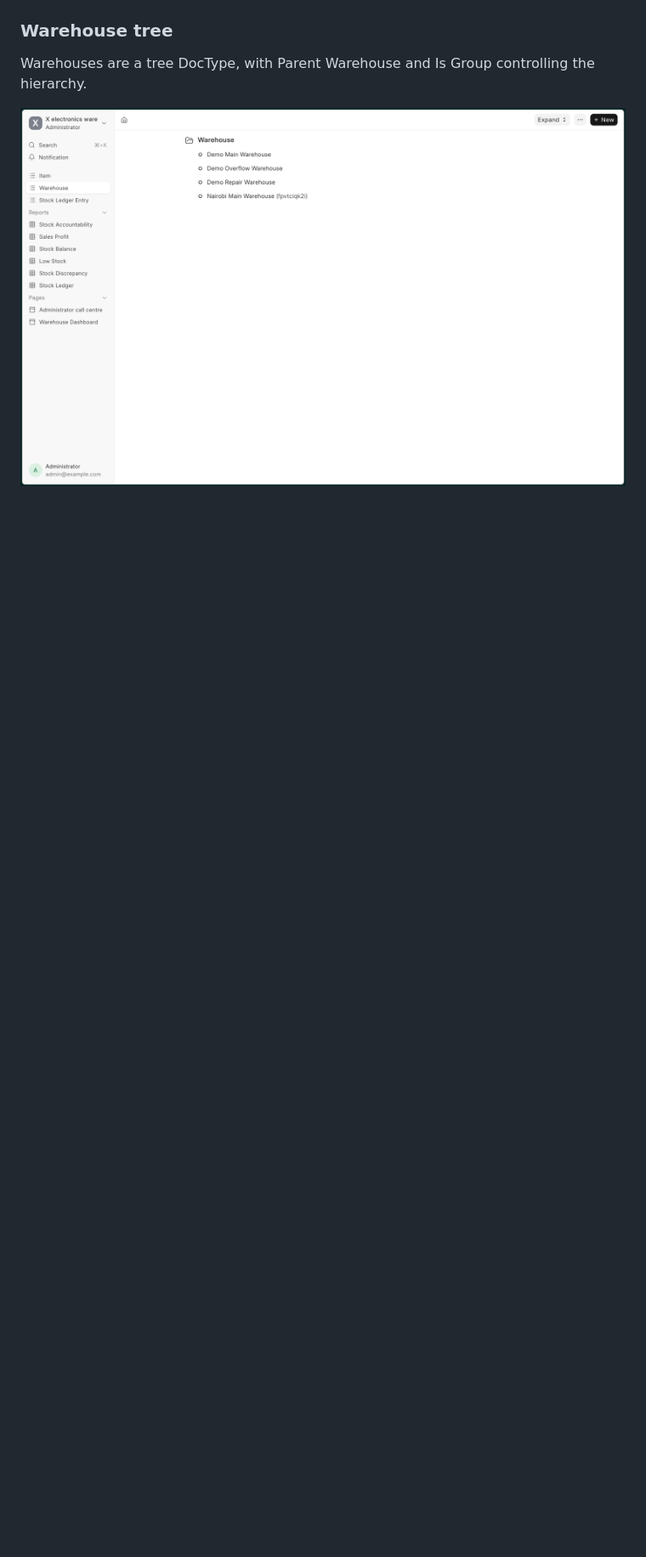
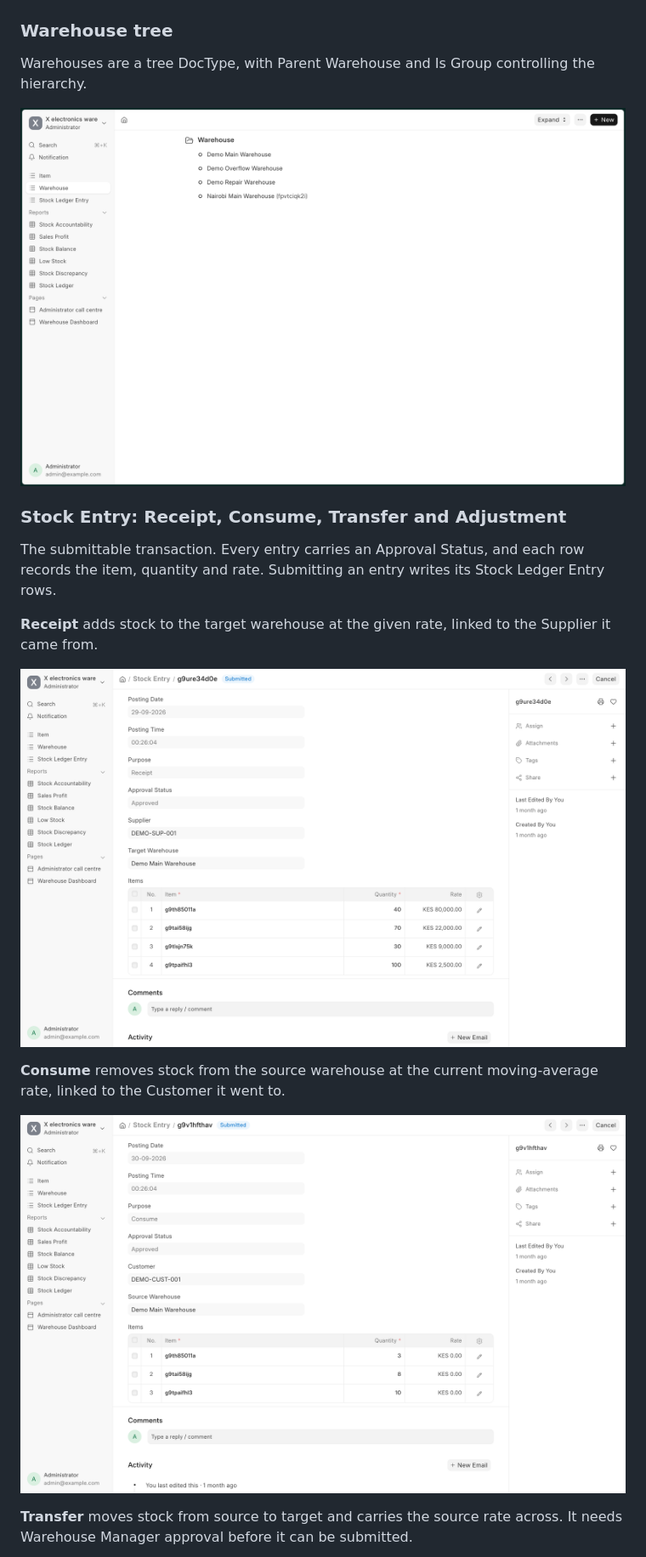
Before and after one commit to paulwritescode/xwarehouse, a Markdown page: README.md, the part around one of its changes. Shown at 85% size. Drawn GitHub-style; pictures changed too: docs/screenshots/full-app/stock-entry-consume.png (added), docs/screenshots/full-app/stock-entry-receipt.png (added); blank space fills up the shorter version.

Commit message:
docs(readme): add submitted stock entry screenshots

```diff
--- a/README.md
+++ b/README.md
@@ -245,3 +245,17 @@ Warehouses are a tree DocType, with Parent Warehouse and Is Group controlling th
 
 ![Warehouse tree](docs/screenshots/full-app/warehouse-tree.png)
 
+### Stock Entry: Receipt, Consume, Transfer and Adjustment
+
+The submittable transaction. Every entry carries an Approval Status, and each row records the item, quantity and rate. Submitting an entry writes its Stock Ledger Entry rows.
+
+**Receipt** adds stock to the target warehouse at the given rate, linked to the Supplier it came from.
+
+![Stock Entry Receipt](docs/screenshots/full-app/stock-entry-receipt.png)
+
+**Consume** removes stock from the source warehouse at the current moving-average rate, linked to the Customer it went to.
+
+![Stock Entry Consume](docs/screenshots/full-app/stock-entry-consume.png)
+
+**Transfer** moves stock from source to target and carries the source rate across. It needs Warehouse Manager approval before it can be submitted.
+
```
Also changed, not shown: other parts of README.md (+6 -0 lines), docs/screenshots/full-app/stock-entry-adjustment.png (added), docs/screenshots/full-app/stock-entry-form.png (deleted), docs/screenshots/full-app/stock-entry-transfer.png (added).
